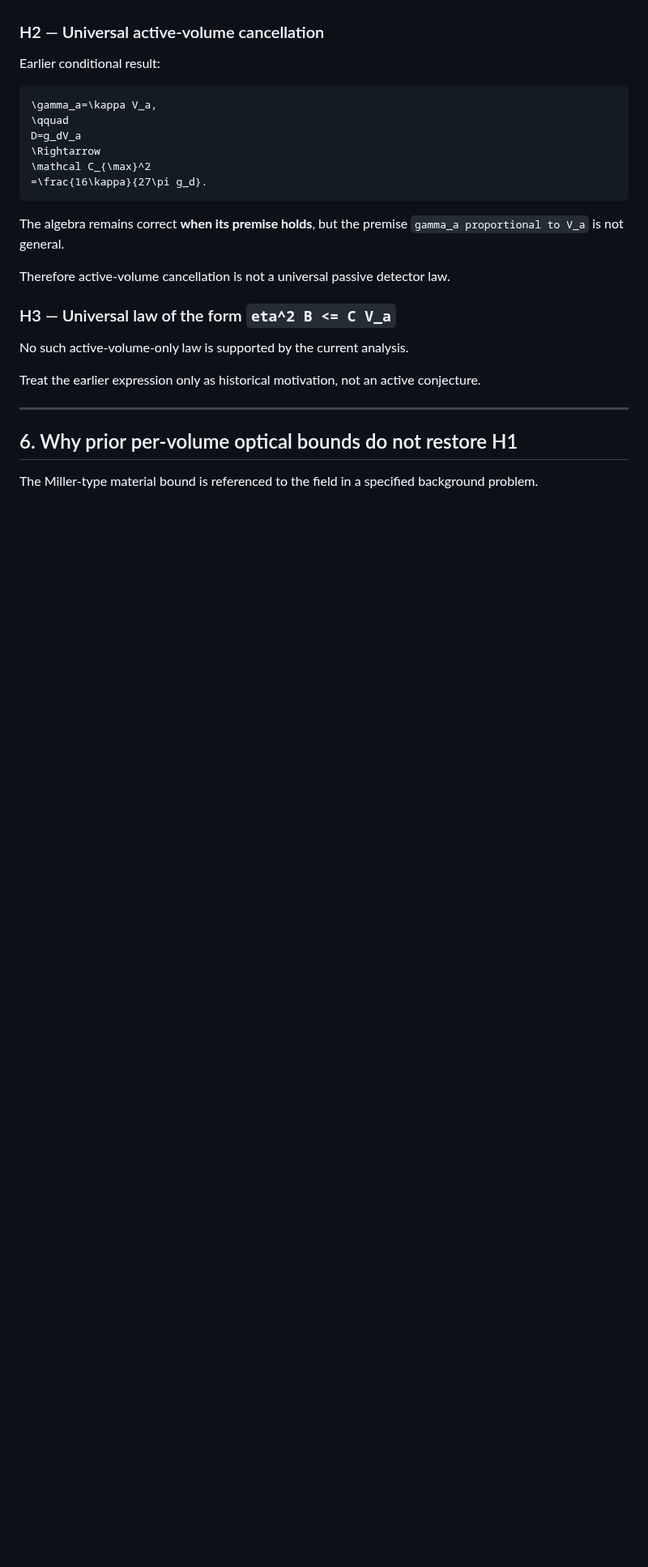
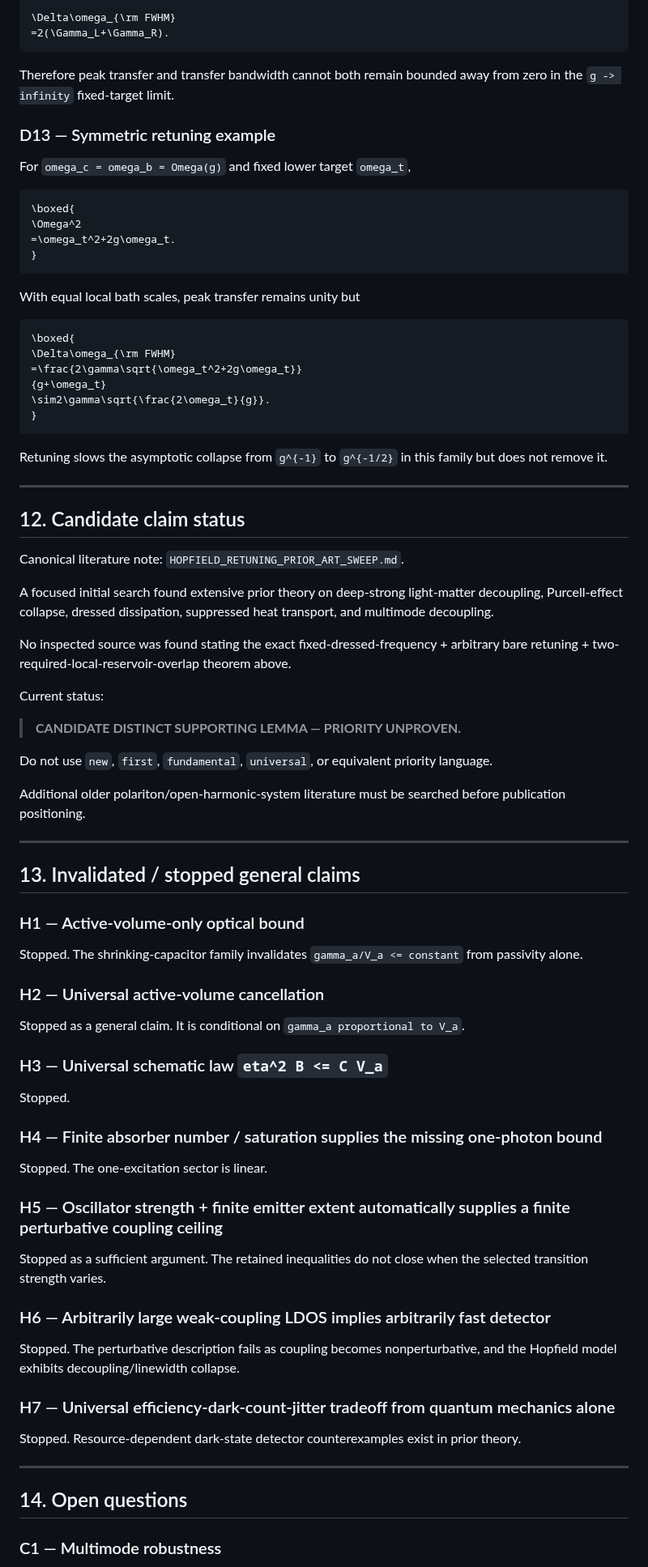
Before and after one commit to Kajin-0/gendanken_2, a Markdown page: experiments/01-vanishing-absorber/CLAIM_LEDGER.md, the part around one of its changes. Shown at 81% size. Rendered like a GitHub page; blank space fills up the shorter version.

Commit message:
Advance claim ledger to Hopfield retuning frontier

````diff
--- a/experiments/01-vanishing-absorber/CLAIM_LEDGER.md
+++ b/experiments/01-vanishing-absorber/CLAIM_LEDGER.md
@@ -313,30 +491,87 @@ The constant-capacitance shrinking-gap family is an explicit counterexample.
+```math
+\Delta\omega_{\rm FWHM}
+=2(\Gamma_L+\Gamma_R).
+```
+
+Therefore peak transfer and transfer bandwidth cannot both remain bounded away from zero in the `g -> infinity` fixed-target limit.
+
+### D13 — Symmetric retuning example
+
+For `omega_c = omega_b = Omega(g)` and fixed lower target `omega_t`,
+
+```math
+\boxed{
+\Omega^2
+=\omega_t^2+2g\omega_t.
+}
+```
+
+With equal local bath scales, peak transfer remains unity but
+
+```math
+\boxed{
+\Delta\omega_{\rm FWHM}
+=\frac{2\gamma\sqrt{\omega_t^2+2g\omega_t}}
+{g+\omega_t}
+\sim2\gamma\sqrt{\frac{2\omega_t}{g}}.
+}
+```
+
+Retuning slows the asymptotic collapse from `g^{-1}` to `g^{-1/2}` in this family but does not remove it.
+
+---
+
+## 12. Candidate claim status
+
+Canonical literature note: `HOPFIELD_RETUNING_PRIOR_ART_SWEEP.md`.
+
+A focused initial search found extensive prior theory on deep-strong light-matter decoupling, Purcell-effect collapse, dressed dissipation, suppressed heat transport, and multimode decoupling.
+
+No inspected source was found stating the exact fixed-dressed-frequency + arbitrary bare retuning + two-required-local-reservoir-overlap theorem above.
+
+Current status:
+
+> **CANDIDATE DISTINCT SUPPORTING LEMMA — PRIORITY UNPROVEN.**
+
+Do not use `new`, `first`, `fundamental`, `universal`, or equivalent priority language.
+
+Additional older polariton/open-harmonic-system literature must be searched before publication positioning.
+
+---
+
+## 13. Invalidated / stopped general claims
+
+### H1 — Active-volume-only optical bound
+
+Stopped. The shrinking-capacitor family invalidates `gamma_a/V_a <= constant` from passivity alone.
 
 ### H2 — Universal active-volume cancellation
 
-Earlier conditional result:
+Stopped as a general claim. It is conditional on `gamma_a proportional to V_a`.
 
-```math
-\gamma_a=\kappa V_a,
-\qquad
-D=g_dV_a
-\Rightarrow
-\mathcal C_{\max}^2
-=\frac{16\kappa}{27\pi g_d}.
-```
+### H3 — Universal schematic law `eta^2 B <= C V_a`
 
-The algebra remains correct **when its premise holds**, but the premise `gamma_a proportional to V_a` is not general.
+Stopped.
 
-Therefore active-volume cancellation is not a universal passive detector law.
+### H4 — Finite absorber number / saturation supplies the missing one-photon bound
 
-### H3 — Universal law of the form `eta^2 B <= C V_a`
+Stopped. The one-excitation sector is linear.
 
-No such active-volume-only law is supported by the current analysis.
+### H5 — Oscillator strength + finite emitter extent automatically supplies a finite perturbative coupling ceiling
 
-Treat the earlier expression only as historical motivation, not an active conjecture.
+Stopped as a sufficient argument. The retained inequalities do not close when the selected transition strength varies.
+
+### H6 — Arbitrarily large weak-coupling LDOS implies arbitrarily fast detector
+
+Stopped. The perturbative description fails as coupling becomes nonperturbative, and the Hopfield model exhibits decoupling/linewidth collapse.
+
+### H7 — Universal efficiency-dark-count-jitter tradeoff from quantum mechanics alone
+
+Stopped. Resource-dependent dark-state detector counterexamples exist in prior theory.
 
 ---
 
-## 6. Why prior per-volume optical bounds do not restore H1
+## 14. Open questions
 
-The Miller-type material bound is referenced to the field in a specified background problem.
+### C1 — Multimode robustness
 
````
Also changed, not shown: other parts of experiments/01-vanishing-absorber/CLAIM_LEDGER.md (+371 -240 lines).
